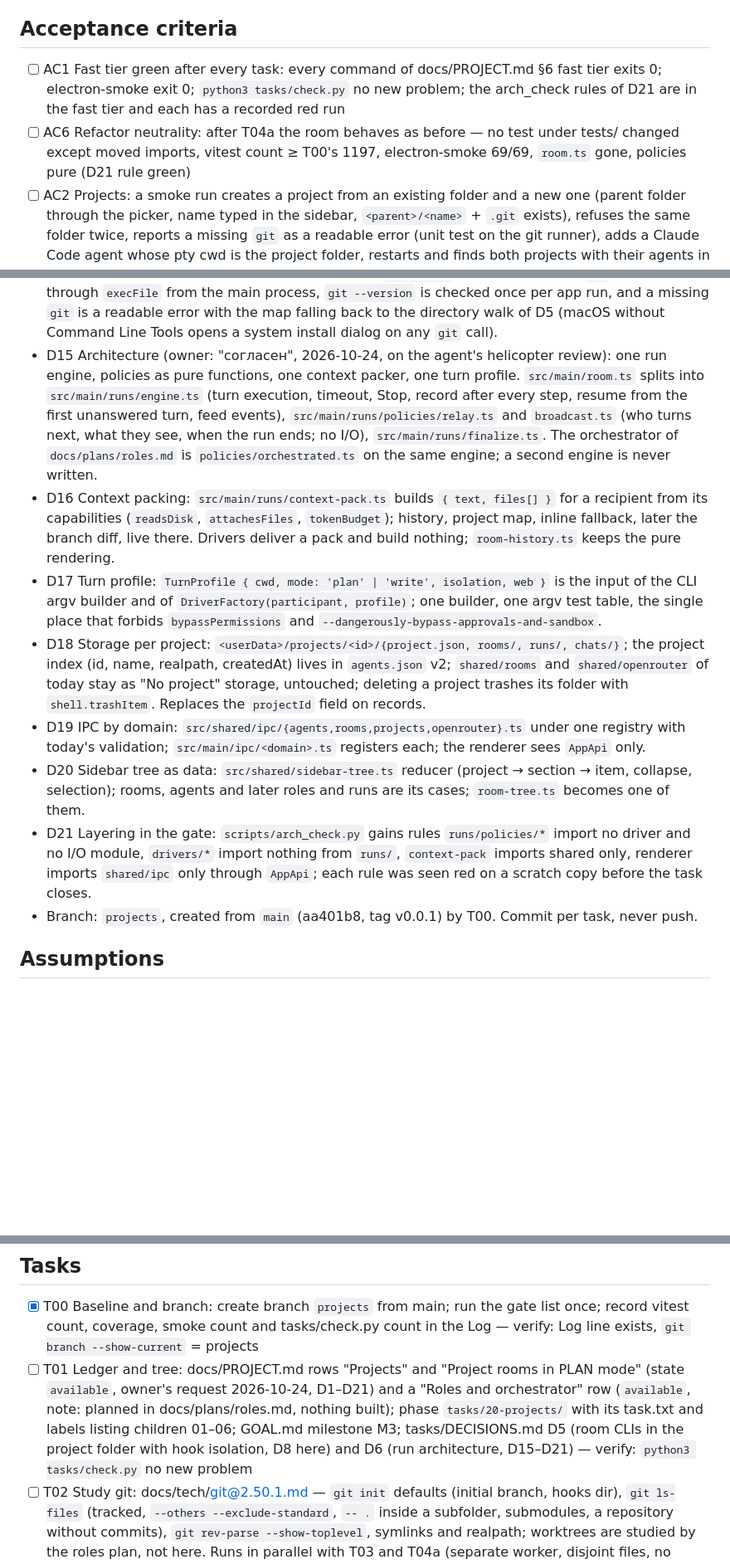
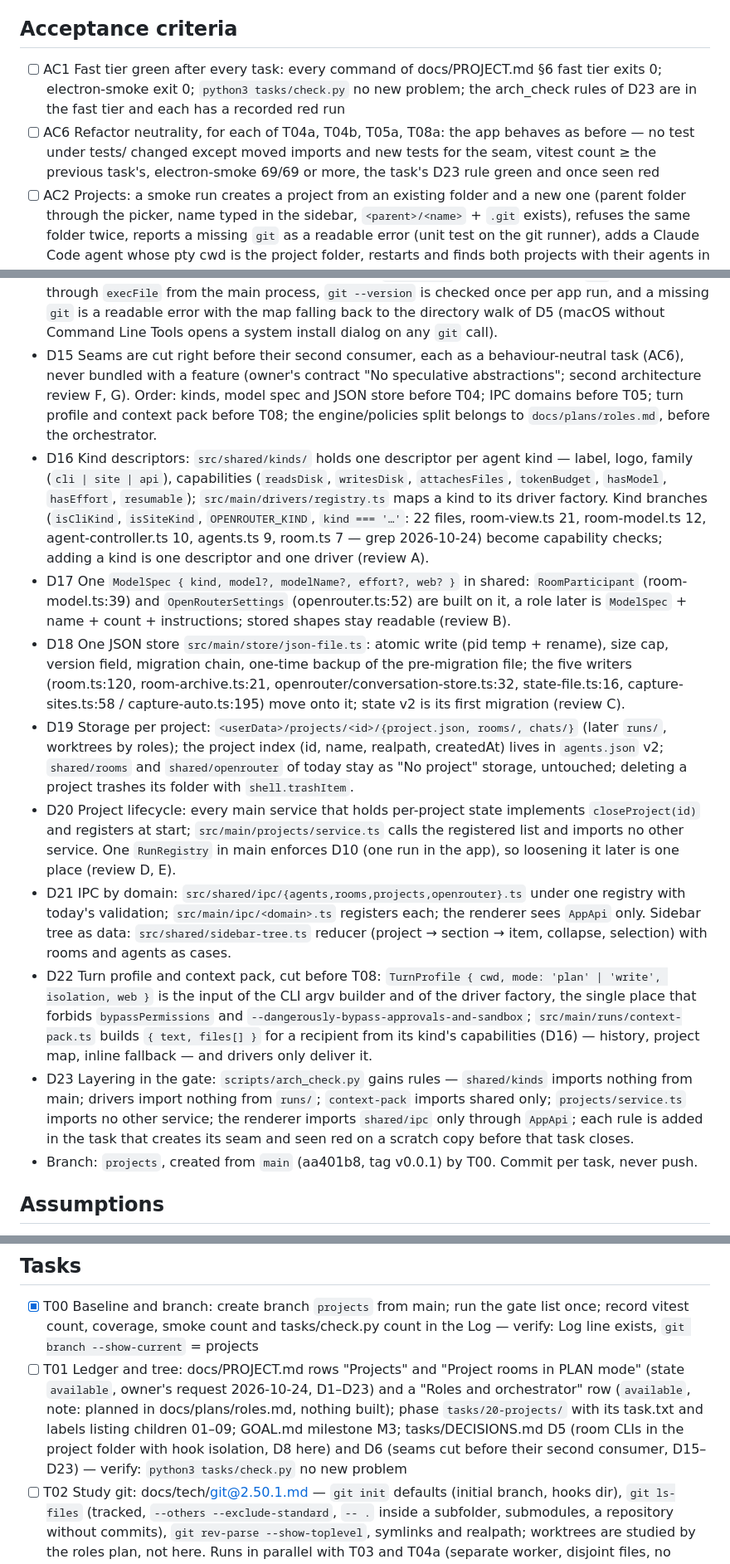
Before and after one commit to alter/AIAgentWindows, a Markdown page: docs/plans/projects.md, 3 parts joined by grey strips. Shown at 83% size. Drawn GitHub-style; blank space fills up the shorter version.

Commit message:
projects plan: seams cut before their second consumer (D15–D23), T04a/T04b/T05a/T08a; roles plan gains the engine split

```diff
--- a/docs/plans/projects.md
+++ b/docs/plans/projects.md
@@ -8,8 +8,8 @@ created: 2026-10-24
 The app is organised by projects. A project is a code directory (existing, or new: folder plus `git init`). Its agents work in that directory; its rooms discuss the project in PLAN mode: CLI participants run in the project folder in their read-only modes with the owner's and the project's hooks kept out, web and OpenRouter participants get the history plus a project map built from `git ls-files`, and the final answer is saved by a button to `<project>/docs/plans/<room slug>.md`. Agents and rooms without a project stay under a "Без проекта" node; site logins and the OpenRouter key survive the upgrade. The third layer — roles and an orchestrator — is its own plan, `docs/plans/roles.md`, started after the owner's real run of a project room (AC5). Owner, 2026-10-24; rewritten after the agent's review on the owner's word ("перепиши", 2026-10-24).
 
 ## Acceptance criteria
-- [ ] AC1 Fast tier green after every task: every command of docs/PROJECT.md §6 fast tier exits 0; electron-smoke exit 0; `python3 tasks/check.py` no new problem; the arch_check rules of D21 are in the fast tier and each has a recorded red run
-- [ ] AC6 Refactor neutrality: after T04a the room behaves as before — no test under tests/ changed except moved imports, vitest count ≥ T00's 1197, electron-smoke 69/69, `room.ts` gone, policies pure (D21 rule green)
+- [ ] AC1 Fast tier green after every task: every command of docs/PROJECT.md §6 fast tier exits 0; electron-smoke exit 0; `python3 tasks/check.py` no new problem; the arch_check rules of D23 are in the fast tier and each has a recorded red run
+- [ ] AC6 Refactor neutrality, for each of T04a, T04b, T05a, T08a: the app behaves as before — no test under tests/ changed except moved imports and new tests for the seam, vitest count ≥ the previous task's, electron-smoke 69/69 or more, the task's D23 rule green and once seen red
 - [ ] AC2 Projects: a smoke run creates a project from an existing folder and a new one (parent folder through the picker, name typed in the sidebar, `<parent>/<name>` + `.git` exists), refuses the same folder twice, reports a missing `git` as a readable error (unit test on the git runner), adds a Claude Code agent whose pty cwd is the project folder, restarts and finds both projects with their agents in the sidebar tree; a project whose folder is gone shows as missing and its agents do not start; deleting a project removes the record, trashes its rooms and leaves the code folder untouched (integration test on a temp folder); the "Без проекта" node keeps agents and rooms without a project, pre-upgrade room records included
 - [ ] AC3 Site logins survive: a version-1 agents.json fixture with a signed-in ChatGPT/Grok/DeepSeek agent yields a version-2 state whose partition for that site kind is the old `persist:<agentId>`, with the theme, sidebar width and OpenRouter key kept and no agents (unit test); a site agent of that kind in any project opens on that partition
 - [ ] AC4 Project rooms: an integration run on stub CLIs shows each CLI participant spawned with cwd = project folder in its read-only mode and with the hook-isolation flags from T03; the project map sent to web/OpenRouter participants lists only `git ls-files` paths, none matching the deny list, none outside the realpath of the project, with the size and path-count caps applied (D11), `.env` in the folder absent from it, a web participant's attachment holding map and history and, when the adapter cannot attach, the same text inlined and truncated (D12), an OpenRouter map within the model's `context_length` budget at 3 characters per token (D12); a site kind with no agent in the room's project is disabled in Add participant with a reason (D10); "Save plan" writes `<project>/docs/plans/<slug>.md` with a sanitised slug and no front matter, an existing file only after confirmation, and refuses a `docs/plans` that resolves outside the project
@@ -33,13 +33,15 @@ Electron 44.6.0, Node 22 (docs/tech/node@22.20.5.md), TypeScript 6.0.3, vitest 5
 - D12 Web participants of a project room get one attachment per turn that holds the project map and the history (the room `.md` alone is no longer attached); an OpenRouter participant's map budget is derived from the model's `context_length` from GET /api/v1/models, with the history taking precedence and the map shrunk first; the budget is counted at 3 characters per token with the model's `max_completion_tokens` (or 4096) reserved for the answer. When a site adapter cannot attach the file, the participant gets the same text inlined and truncated to the composer limit, and the turn goes on (second review 5; third review 8, 9).
 - D13 A project room shows one line naming the sites and OpenRouter models its project map is sent to (second review 6; D5 itself unchanged).
 - D14 Agent's decisions, third review: the node is labelled "No project" (the UI is English; the owner named it in conversation, not as a label); a new project is a parent folder from the picker plus a name typed in the sidebar, so the test override of `pickFolder` covers both flows; `git` runs only through `execFile` from the main process, `git --version` is checked once per app run, and a missing `git` is a readable error with the map falling back to the directory walk of D5 (macOS without Command Line Tools opens a system install dialog on any `git` call).
-- D15 Architecture (owner: "согласен", 2026-10-24, on the agent's helicopter review): one run engine, policies as pure functions, one context packer, one turn profile. `src/main/room.ts` splits into `src/main/runs/engine.ts` (turn execution, timeout, Stop, record after every step, resume from the first unanswered turn, feed events), `src/main/runs/policies/relay.ts` and `broadcast.ts` (who turns next, what they see, when the run ends; no I/O), `src/main/runs/finalize.ts`. The orchestrator of `docs/plans/roles.md` is `policies/orchestrated.ts` on the same engine; a second engine is never written.
-- D16 Context packing: `src/main/runs/context-pack.ts` builds `{ text, files[] }` for a recipient from its capabilities (`readsDisk`, `attachesFiles`, `tokenBudget`); history, project map, inline fallback, later the branch diff, live there. Drivers deliver a pack and build nothing; `room-history.ts` keeps the pure rendering.
-- D17 Turn profile: `TurnProfile { cwd, mode: 'plan' | 'write', isolation, web }` is the input of the CLI argv builder and of `DriverFactory(participant, profile)`; one builder, one argv test table, the single place that forbids `bypassPermissions` and `--dangerously-bypass-approvals-and-sandbox`.
-- D18 Storage per project: `<userData>/projects/<id>/{project.json, rooms/, runs/, chats/}`; the project index (id, name, realpath, createdAt) lives in `agents.json` v2; `shared/rooms` and `shared/openrouter` of today stay as "No project" storage, untouched; deleting a project trashes its folder with `shell.trashItem`. Replaces the `projectId` field on records.
-- D19 IPC by domain: `src/shared/ipc/{agents,rooms,projects,openrouter}.ts` under one registry with today's validation; `src/main/ipc/<domain>.ts` registers each; the renderer sees `AppApi` only.
-- D20 Sidebar tree as data: `src/shared/sidebar-tree.ts` reducer (project → section → item, collapse, selection); rooms, agents and later roles and runs are its cases; `room-tree.ts` becomes one of them.
-- D21 Layering in the gate: `scripts/arch_check.py` gains rules `runs/policies/*` import no driver and no I/O module, `drivers/*` import nothing from `runs/`, `context-pack` imports shared only, renderer imports `shared/ipc` only through `AppApi`; each rule was seen red on a scratch copy before the task closes.
+- D15 Seams are cut right before their second consumer, each as a behaviour-neutral task (AC6), never bundled with a feature (owner's contract "No speculative abstractions"; second architecture review F, G). Order: kinds, model spec and JSON store before T04; IPC domains before T05; turn profile and context pack before T08; the engine/policies split belongs to `docs/plans/roles.md`, before the orchestrator.
+- D16 Kind descriptors: `src/shared/kinds/` holds one descriptor per agent kind — label, logo, family (`cli | site | api`), capabilities (`readsDisk`, `writesDisk`, `attachesFiles`, `tokenBudget`, `hasModel`, `hasEffort`, `resumable`); `src/main/drivers/registry.ts` maps a kind to its driver factory. Kind branches (`isCliKind`, `isSiteKind`, `OPENROUTER_KIND`, `kind === '…'`: 22 files, room-view.ts 21, room-model.ts 12, agent-controller.ts 10, agents.ts 9, room.ts 7 — grep 2026-10-24) become capability checks; adding a kind is one descriptor and one driver (review A).
+- D17 One `ModelSpec { kind, model?, modelName?, effort?, web? }` in shared: `RoomParticipant` (room-model.ts:39) and `OpenRouterSettings` (openrouter.ts:52) are built on it, a role later is `ModelSpec` + name + count + instructions; stored shapes stay readable (review B).
+- D18 One JSON store `src/main/store/json-file.ts`: atomic write (pid temp + rename), size cap, version field, migration chain, one-time backup of the pre-migration file; the five writers (room.ts:120, room-archive.ts:21, openrouter/conversation-store.ts:32, state-file.ts:16, capture-sites.ts:58 / capture-auto.ts:195) move onto it; state v2 is its first migration (review C).
+- D19 Storage per project: `<userData>/projects/<id>/{project.json, rooms/, chats/}` (later `runs/`, worktrees by roles); the project index (id, name, realpath, createdAt) lives in `agents.json` v2; `shared/rooms` and `shared/openrouter` of today stay as "No project" storage, untouched; deleting a project trashes its folder with `shell.trashItem`.
+- D20 Project lifecycle: every main service that holds per-project state implements `closeProject(id)` and registers at start; `src/main/projects/service.ts` calls the registered list and imports no other service. One `RunRegistry` in main enforces D10 (one run in the app), so loosening it later is one place (review D, E).
+- D21 IPC by domain: `src/shared/ipc/{agents,rooms,projects,openrouter}.ts` under one registry with today's validation; `src/main/ipc/<domain>.ts` registers each; the renderer sees `AppApi` only. Sidebar tree as data: `src/shared/sidebar-tree.ts` reducer (project → section → item, collapse, selection) with rooms and agents as cases.
+- D22 Turn profile and context pack, cut before T08: `TurnProfile { cwd, mode: 'plan' | 'write', isolation, web }` is the input of the CLI argv builder and of the driver factory, the single place that forbids `bypassPermissions` and `--dangerously-bypass-approvals-and-sandbox`; `src/main/runs/context-pack.ts` builds `{ text, files[] }` for a recipient from its kind's capabilities (D16) — history, project map, inline fallback — and drivers only deliver it.
+- D23 Layering in the gate: `scripts/arch_check.py` gains rules — `shared/kinds` imports nothing from main; drivers import nothing from `runs/`; `context-pack` imports shared only; `projects/service.ts` imports no other service; the renderer imports `shared/ipc` only through `AppApi`; each rule is added in the task that creates its seam and seen red on a scratch copy before that task closes.
 - Branch: `projects`, created from `main` (aa401b8, tag v0.0.1) by T00. Commit per task, never push.
 
 ## Assumptions
@@ -61,6 +63,6 @@ Electron 44.6.0, Node 22 (docs/tech/node@22.20.5.md), TypeScript 6.0.3, vitest 5
 
 ## Tasks
 - [x] T00 Baseline and branch: create branch `projects` from main; run the gate list once; record vitest count, coverage, smoke count and tasks/check.py count in the Log — verify: Log line exists, `git branch --show-current` = projects
-- [ ] T01 Ledger and tree: docs/PROJECT.md rows "Projects" and "Project rooms in PLAN mode" (state `available`, owner's request 2026-10-24, D1–D21) and a "Roles and orchestrator" row (`available`, note: planned in docs/plans/roles.md, nothing built); phase `tasks/20-projects/` with its task.txt and labels listing children 01–06; GOAL.md milestone M3; tasks/DECISIONS.md D5 (room CLIs in the project folder with hook isolation, D8 here) and D6 (run architecture, D15–D21) — verify: `python3 tasks/check.py` no new problem
+- [ ] T01 Ledger and tree: docs/PROJECT.md rows "Projects" and "Project rooms in PLAN mode" (state `available`, owner's request 2026-10-24, D1–D23) and a "Roles and orchestrator" row (`available`, note: planned in docs/plans/roles.md, nothing built); phase `tasks/20-projects/` with its task.txt and labels listing children 01–09; GOAL.md milestone M3; tasks/DECISIONS.md D5 (room CLIs in the project folder with hook isolation, D8 here) and D6 (seams cut before their second consumer, D15–D23) — verify: `python3 tasks/check.py` no new problem
 - [ ] T02 Study git: docs/tech/git@2.50.1.md — `git init` defaults (initial branch, hooks dir), `git ls-files` (tracked, `--others --exclude-standard`, `-- .` inside a subfolder, submodules, a repository without commits), `git rev-parse --show-toplevel`, symlinks and realpath; worktrees are studied by the roles plan, not here. Runs in parallel with T03 and T04a (separate worker, disjoint files, no Electron) — verify: tasks/check.py no item without URL
 - [ ] T03 Study CLI config isolation and write modes: claude-code@2.1.308 and codex@0.164.0 docs — which settings, hooks, CLAUDE.md/AGENTS.md and MCP config a `-p` / `exec` turn loads from the cwd and from the user's home; `--setting-sources` and whether an empty or `project`-only value keeps user hooks (Stop, PreToolUse) out of a `-p` turn; `--permission-prompts none`, `--allowedTools "Edit Write Bash(npm test:*)"` patterns, `acceptEdits`/`auto` in `-p`, the `sandbox` setting (file system and network), `--permission-prompt-tool`; codex `--sandbox workspace-write`, its network default, `--add-dir`, `--approve-for-me`, hook trust; session per cwd and resume for both; `disableAllHooks` through `--settings` vs `--setting-sources`, and that `CLAUDE.md`/`AGENTS.md` of the cwd stay loaded under either. Offline probe without sending a prompt: a temporary folder whose `.claude/settings.json` has a SessionStart hook writing a marker file, the same hook in the `settings.json` of a temporary `CLAUDE_CONFIG_DIR` without sign-in (the user level, the one that matters), `claude -p` with and without the isolation flag — marker presence is the evidence; if SessionStart does not fire before the sign-in failure, the file says so and the check moves to projects AC5. Runs in parallel with T02 and T04a — verify: tasks/check.py no item without URL; the file names which flags are verified by `--help` parse only and which by the probe
```
Also changed, not shown: other parts of docs/plans/projects.md (+10 -6 lines), docs/plans/roles.md (+3 -2 lines).
